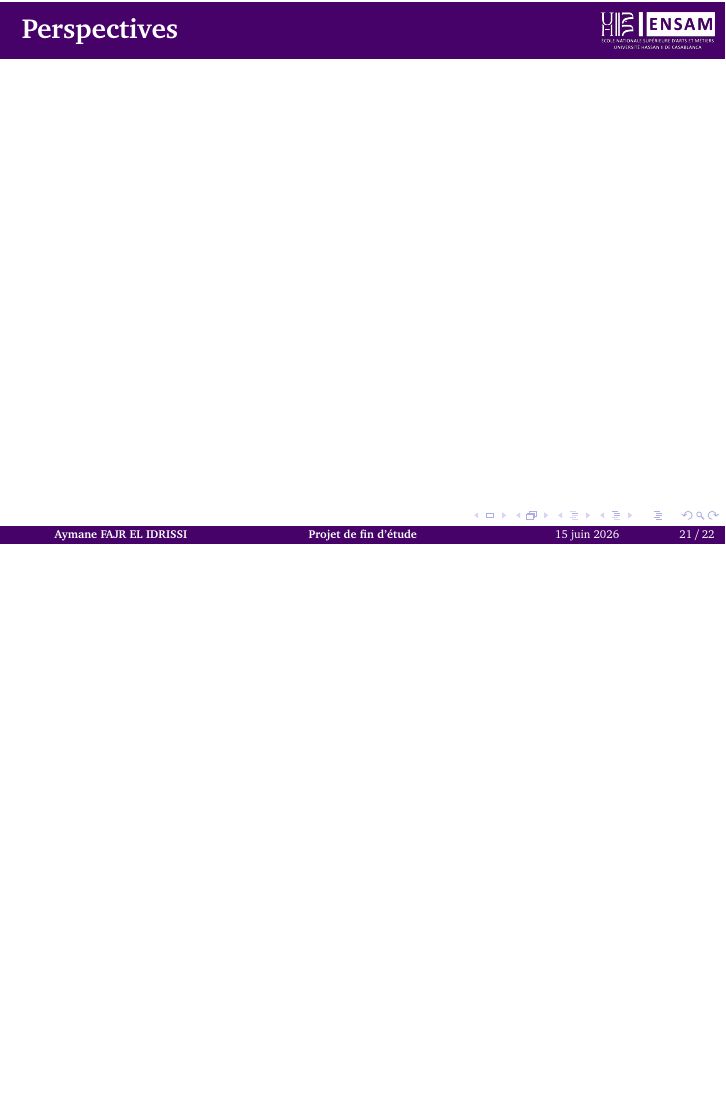
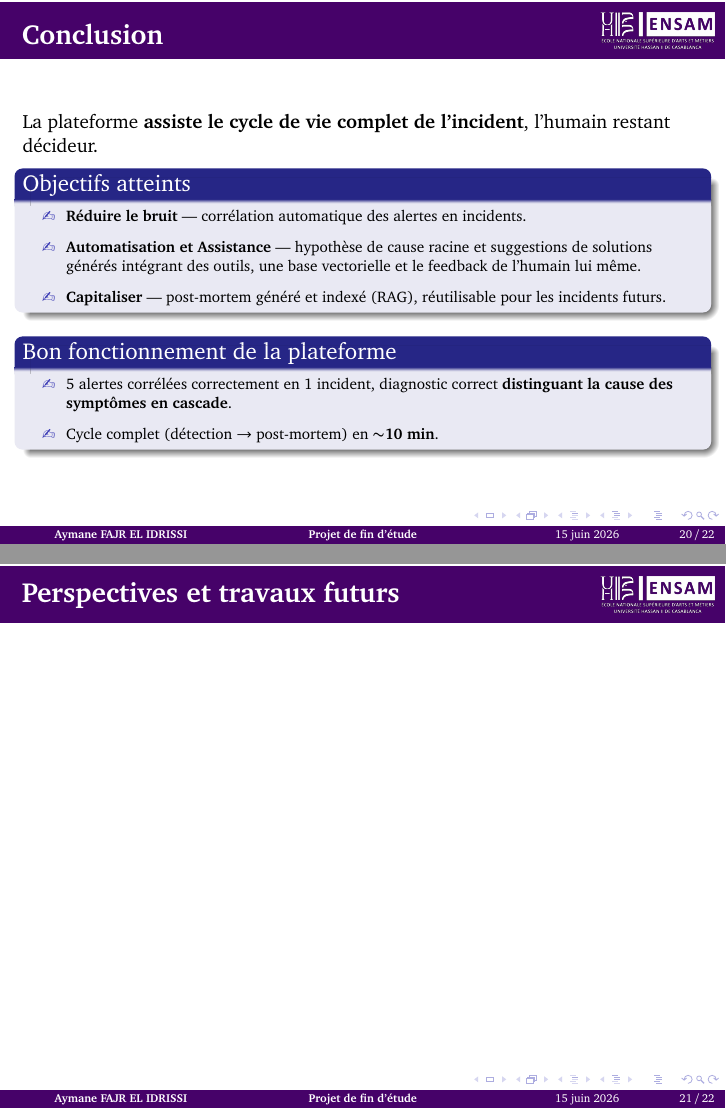
Before and after one commit to AymaneAFE/presentation_pfe_2026, LaTeX slides (main.tex): page 21 of 22 before the commit and pages 20 and 21 of 22 after it, the two joined at a grey line, the shorter picture padded with empty space. Compiled offline with pdfLaTeX.

Commit message:
Updates from Overleaf

```diff
--- a/main.tex
+++ b/main.tex
@@ -225,9 +225,27 @@ Choix d'un pattern d'orchestration centralisé
 \section{Conclusion et perspectives}
 
 \begin{frame}{Conclusion}
-    % TODO : bilan, apports, perspectives d'amélioration
+\small
+La plateforme \textbf{assiste le cycle de vie complet de l'incident}, l'humain restant décideur.
+
+\begin{block}{Objectifs atteints}
+\scriptsize
+\begin{itemize}
+  \item[\ding{45}] \textbf{Réduire le bruit} — corrélation automatique des alertes en incidents.
+  \item[\ding{45}] \textbf{Automatisation et Assistance} — hypothèse de cause racine et suggestions de solutions générés intégrant des outils, une base vectorielle et le feedback de l'humain lui même.
+  \item[\ding{45}] \textbf{Capitaliser} — post-mortem généré et indexé (RAG), réutilisable pour les incidents futurs.
+\end{itemize}
+\end{block}
+
+\begin{block}{Bon fonctionnement de la plateforme}
+\scriptsize
+\begin{itemize}
+  \item[\ding{45}] 5 alertes corrélées correctement en 1 incident, diagnostic correct \textbf{distinguant la cause des symptômes en cascade}.
+  \item[\ding{45}] Cycle complet (détection $\rightarrow$ post-mortem) en \textbf{$\sim$10 min}.
+\end{itemize}
+\end{block}
 \end{frame}
-\begin{frame}{Perspectives}
+\begin{frame}{Perspectives et travaux futurs}
     % TODO : bilan, apports, perspectives d'amélioration
 \end{frame}
 
```
